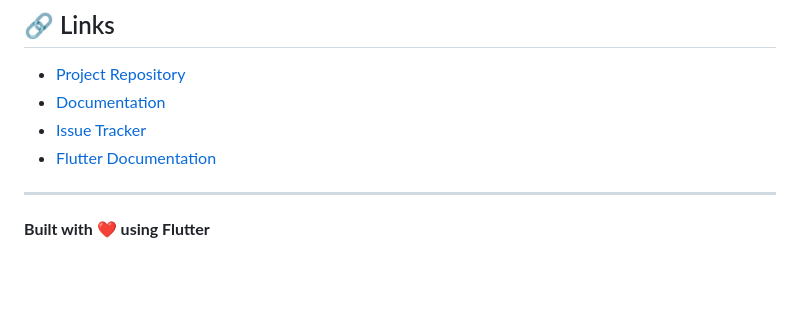
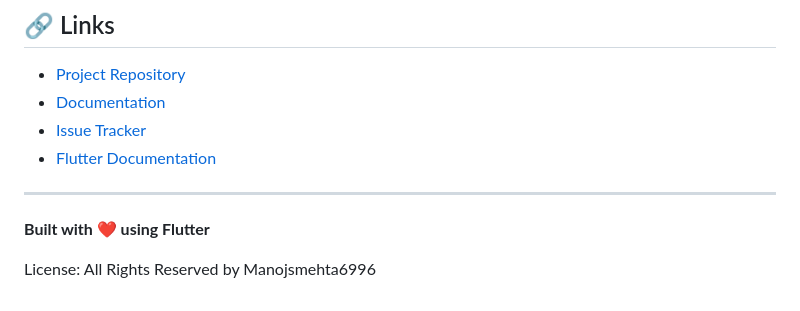
Before and after one commit to Manojmm26/ghulmil_application, a Markdown page: README.md, the part around the change. Rendered like a GitHub page; blank space fills up the shorter version.

Commit message:
docs: add license information to README

```diff
--- a/README.md
+++ b/README.md
@@ -162,3 +162,5 @@ For support and questions:
 ---
 
 **Built with ❤️ using Flutter**
+
+License: All Rights Reserved by Manojsmehta6996
```
